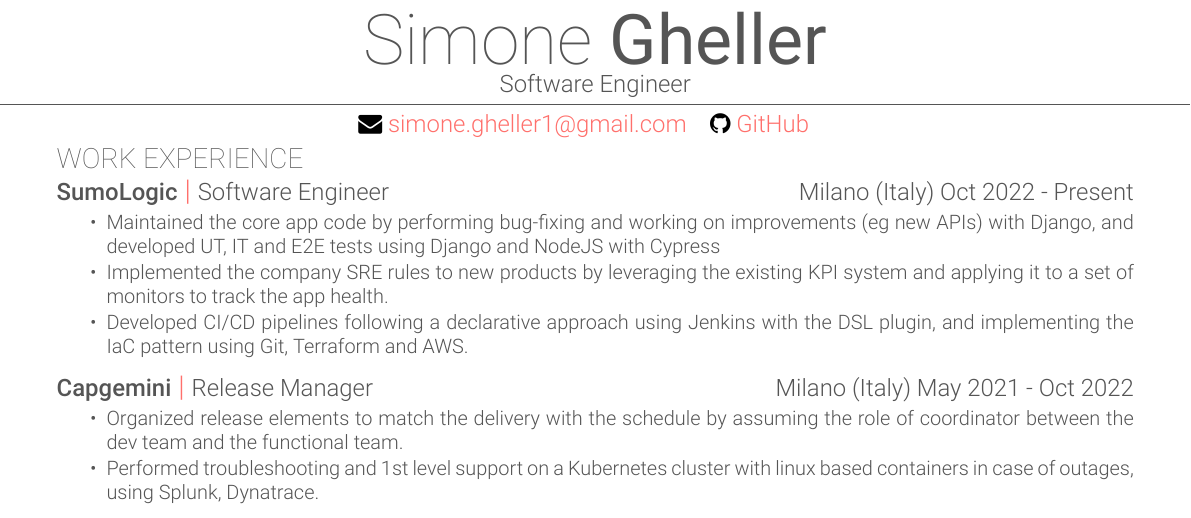
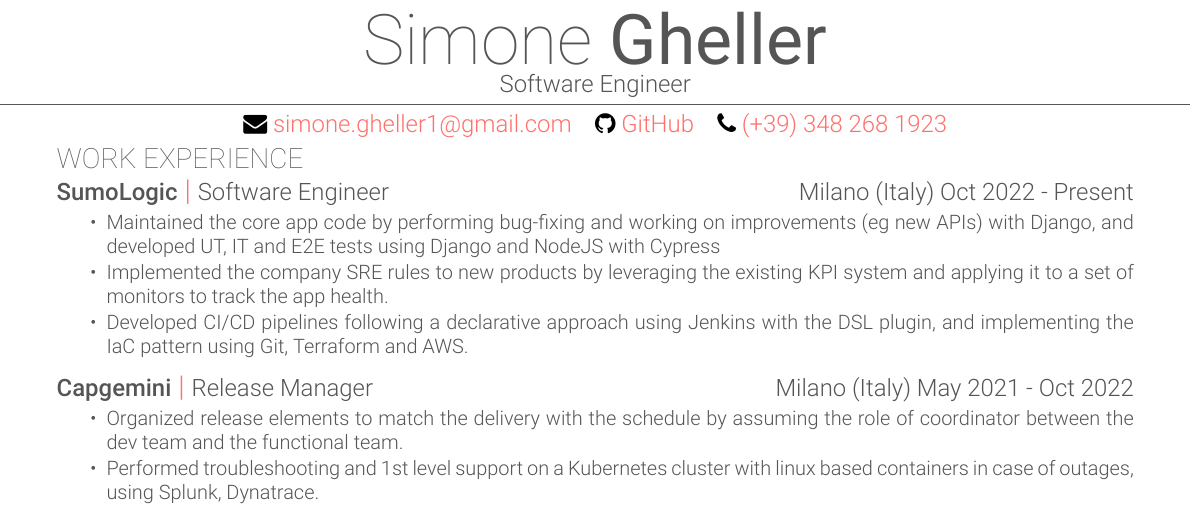
Before and after one commit to simone-gheller/cv, a LaTeX CV (cv.tex): part of the page, cut so that both start at the same text. Compiled offline with XeLaTeX.

Commit message:
updated cv with phone number. added instructions to readme

```diff
--- a/cv.tex
+++ b/cv.tex
@@ -8,6 +8,7 @@
 \cvtitle{Software Engineer}
 \email{simone.gheller1@gmail.com}
 \github{https://github.com/simone-gheller}{GitHub}
+\phonenumber{(+39) 348 268 1923}
 \currentdate{May 2024}
 
 \begin{document}
```
Also changed, not shown: README.md, cv.pdf.
